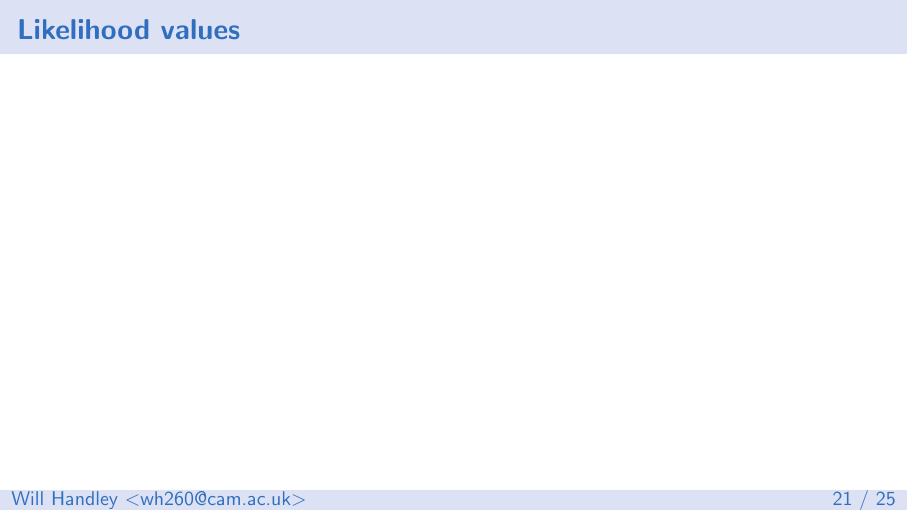
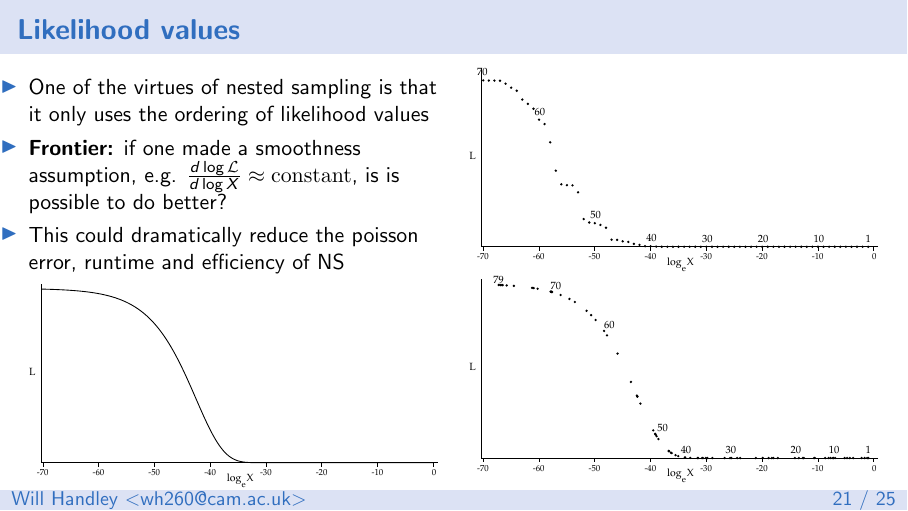
Before and after one commit to williamjameshandley/talks, LaTeX slides (will_handley.tex): page 21 of 27. Compiled offline with pdfLaTeX.

Commit message:
First draft

```diff
--- a/will_handley.tex
+++ b/will_handley.tex
@@ -509,6 +509,18 @@
 
 \begin{frame}
     \frametitle{Likelihood values}
+    \begin{columns}
+        \column{0.5\textwidth}
+    \begin{itemize}
+        \item One of the virtues of nested sampling is that it only uses the ordering of likelihood values
+        \item \textbf{Frontier:} if one made a smoothness assumption, e.g. $\frac{d\log \mathcal{L}}{d\log X}\approx \mathrm{constant}$, is is possible to do better?
+        \item This could dramatically reduce the poisson error, runtime and efficiency of NS
+    \end{itemize}
+    \includegraphics[width=\textwidth]{figures/values1}
+        \column{0.5\textwidth}
+    \includegraphics[width=\textwidth]{figures/values}
+    \includegraphics[width=\textwidth]{figures/values2}
+    \end{columns}
 \end{frame}
 
 
```
Also changed, not shown: figures/values.pdf (added), figures/values1.pdf (added), figures/values2.pdf (added), 1 other file.
